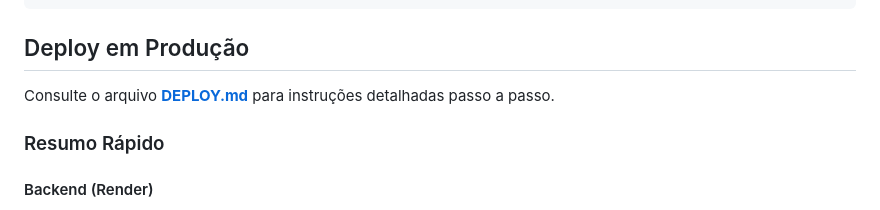
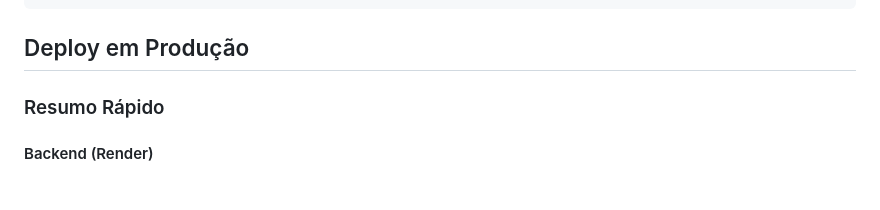
Before and after one commit to filipegms5/lp-js-hs-compound, a Markdown page: README.md, the part around the change. GitHub-like rendering.

Commit message:
Esqueci que o deploy.md nao era mais necessario

```diff
--- a/README.md
+++ b/README.md
@@ -222,8 +222,6 @@ curl -X POST http://localhost:8080/api/compound \
 
 ## Deploy em Produção
 
-Consulte o arquivo **[DEPLOY.md](DEPLOY.md)** para instruções detalhadas passo a passo.
-
 ### Resumo Rápido
 
 #### Backend (Render)
```
